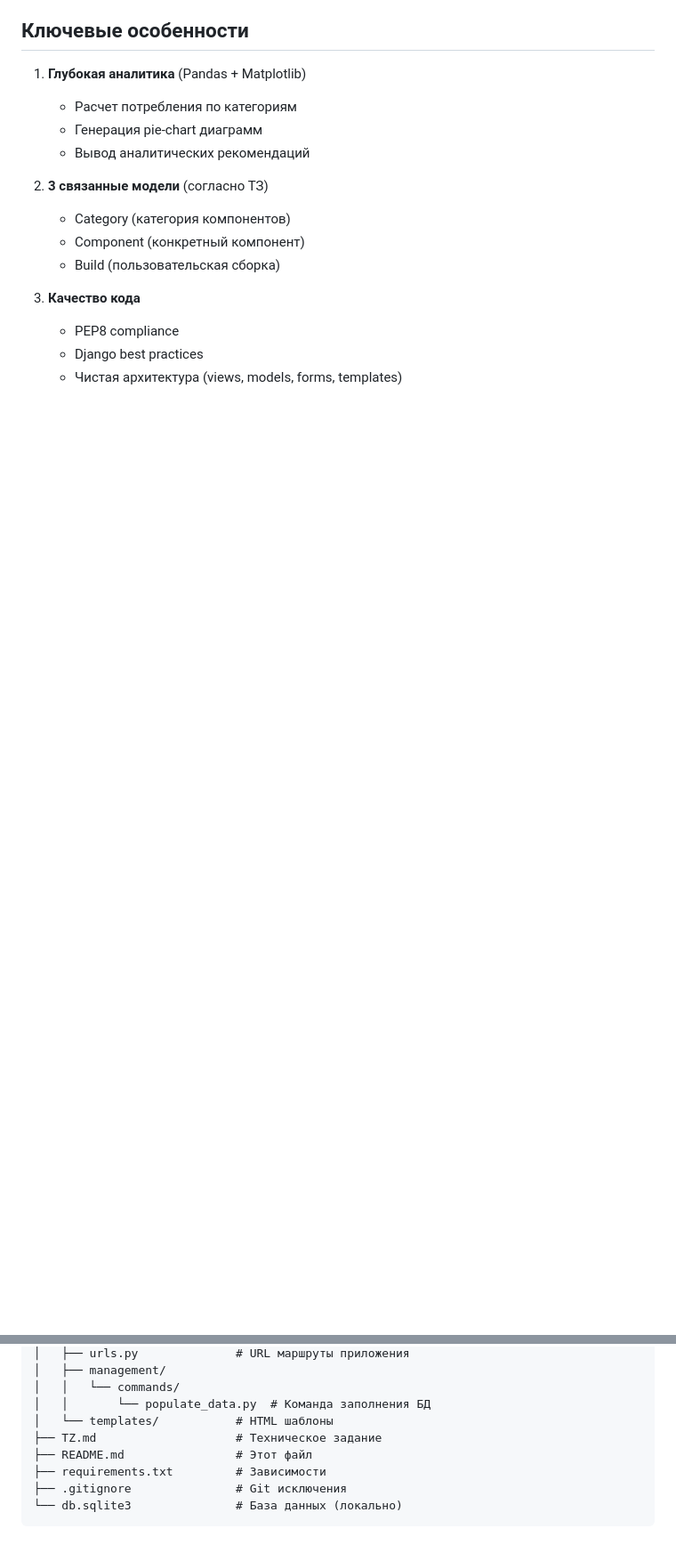
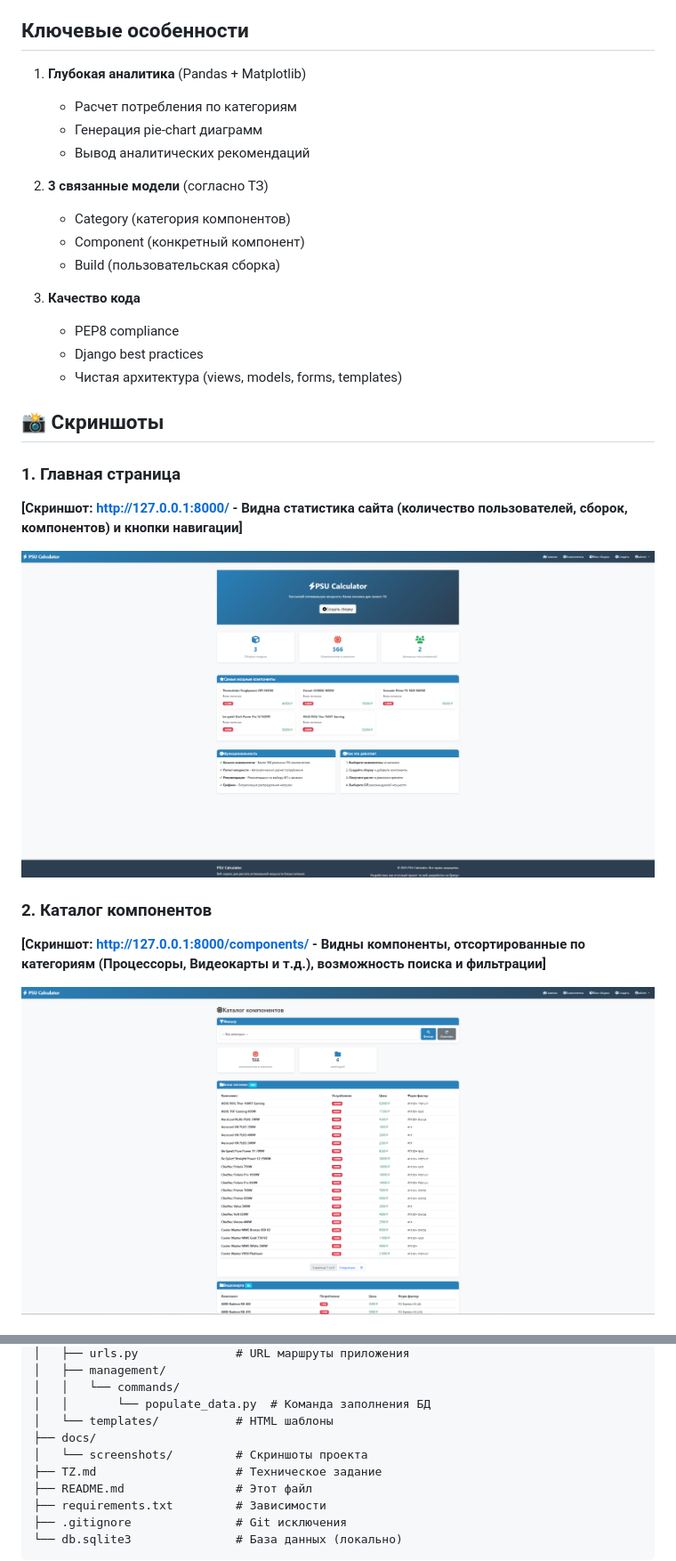
Before and after one commit to nedarixxx/psu-calculator, a Markdown page: README.md, 2 parts joined by grey strips. Shown at 89% size. Drawn GitHub-style; blank space fills up the shorter version.

```diff
--- a/README.md
+++ b/README.md
@@ -57,3 +57,17 @@ Pillow 10.1.0         - обработка изображений
    - PEP8 compliance
    - Django best practices
    - Чистая архитектура (views, models, forms, templates)
+
+
+## 📸 Скриншоты
+
+### 1. Главная страница
+**[Скриншот: http://127.0.0.1:8000/ - Видна статистика сайта (количество пользователей, сборок, компонентов) и кнопки навигации]**
+
+![Главная страница](docs/screenshots/home.png)
+
+### 2. Каталог компонентов
+**[Скриншот: http://127.0.0.1:8000/components/ - Видны компоненты, отсортированные по категориям (Процессоры, Видеокарты и т.д.), возможность поиска и фильтрации]**
+
+![Каталог компонентов](docs/screenshots/components.png)
+
@@ -119,6 +148,8 @@ psu-calculator/
 │   │   └── commands/
 │   │       └── populate_data.py  # Команда заполнения БД
 │   └── templates/           # HTML шаблоны
+├── docs/
+│   └── screenshots/         # Скриншоты проекта
 ├── TZ.md                    # Техническое задание
 ├── README.md                # Этот файл
 ├── requirements.txt         # Зависимости
```
Also changed, not shown: other parts of README.md (+15 -0 lines).
